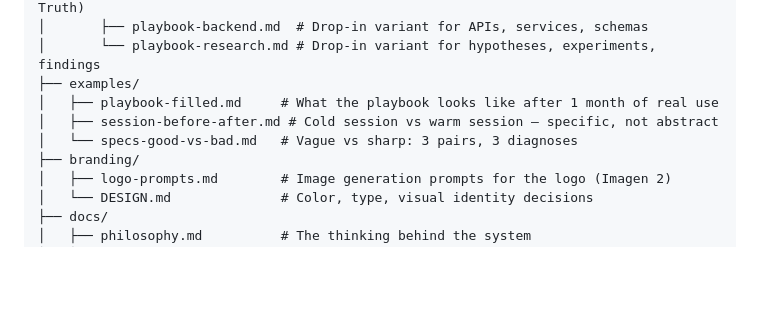
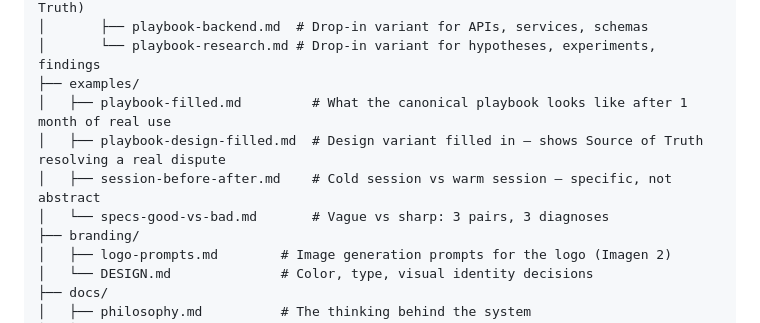
Before and after one commit to marpla78/loop-closed, a Markdown page: README.md, the part around the change. GitHub-like rendering; blank space fills up the shorter version.

Commit message:
docs(README): reference playbook-design-filled.md in examples listing
Adversarial test caught this on a second pass — the previous commit
shipped the new filled example but didn't update the structure listing
to point to it. Same pattern as the earlier pre-Session-C structure
drift that 5d6ad5d fixed. Would have been invisible to a new user
browsing the README.

Co-Authored-By: Claude Opus 4.7 (1M context) <noreply@anthropic.com>

```diff
--- a/README.md
+++ b/README.md
@@ -63,9 +63,10 @@ loop-closed/
 │       ├── playbook-backend.md  # Drop-in variant for APIs, services, schemas
 │       └── playbook-research.md # Drop-in variant for hypotheses, experiments, findings
 ├── examples/
-│   ├── playbook-filled.md     # What the playbook looks like after 1 month of real use
-│   ├── session-before-after.md # Cold session vs warm session — specific, not abstract
-│   └── specs-good-vs-bad.md   # Vague vs sharp: 3 pairs, 3 diagnoses
+│   ├── playbook-filled.md         # What the canonical playbook looks like after 1 month of real use
+│   ├── playbook-design-filled.md  # Design variant filled in — shows Source of Truth resolving a real dispute
+│   ├── session-before-after.md    # Cold session vs warm session — specific, not abstract
+│   └── specs-good-vs-bad.md       # Vague vs sharp: 3 pairs, 3 diagnoses
 ├── branding/
 │   ├── logo-prompts.md        # Image generation prompts for the logo (Imagen 2)
 │   └── DESIGN.md              # Color, type, visual identity decisions
```
